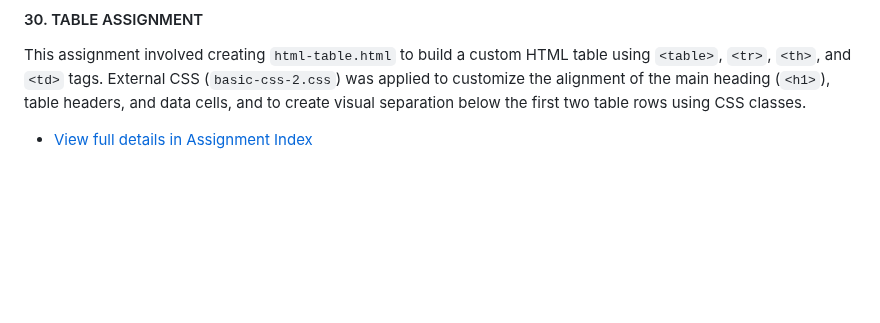
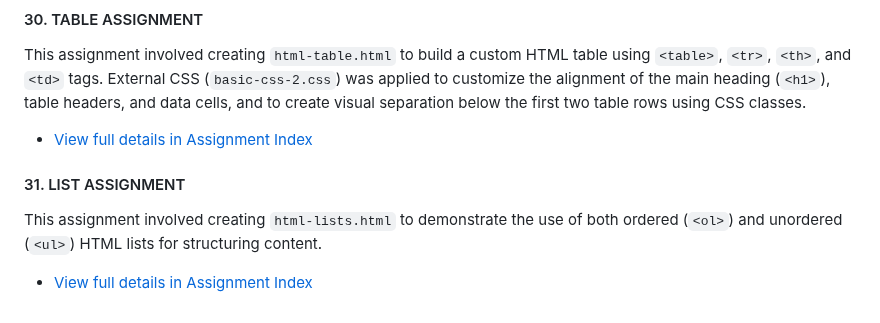
Before and after one commit to DVillers77/HTML-AND-CSS-PROJECTS, a Markdown page: README.md, the part around the change. Rendered like a GitHub page; blank space fills up the shorter version.

```diff
--- a/README.md
+++ b/README.md
@@ -199,3 +199,7 @@ This subsection will focus on creating and styling lists and tables using HTML a
 #### 30. TABLE ASSIGNMENT
 This assignment involved creating `html-table.html` to build a custom HTML table using `<table>`, `<tr>`, `<th>`, and `<td>` tags. External CSS (`basic-css-2.css`) was applied to customize the alignment of the main heading (`<h1>`), table headers, and data cells, and to create visual separation below the first two table rows using CSS classes.
 * [View full details in Assignment Index](ASSIGNMENT_INDEX.md#step-188-table-assignment---custom-table-creation)
+
+#### 31. LIST ASSIGNMENT
+This assignment involved creating `html-lists.html` to demonstrate the use of both ordered (`<ol>`) and unordered (`<ul>`) HTML lists for structuring content.
+* [View full details in Assignment Index](ASSIGNMENT_INDEX.md#step-190-list-assignment---creating-html-lists)
```
Also changed, not shown: ASSIGNMENT_INDEX.md (+8 -0 lines), SUPPLEMENTARY_LEARNING_HTML_CSS.md (+19 -2 lines).
